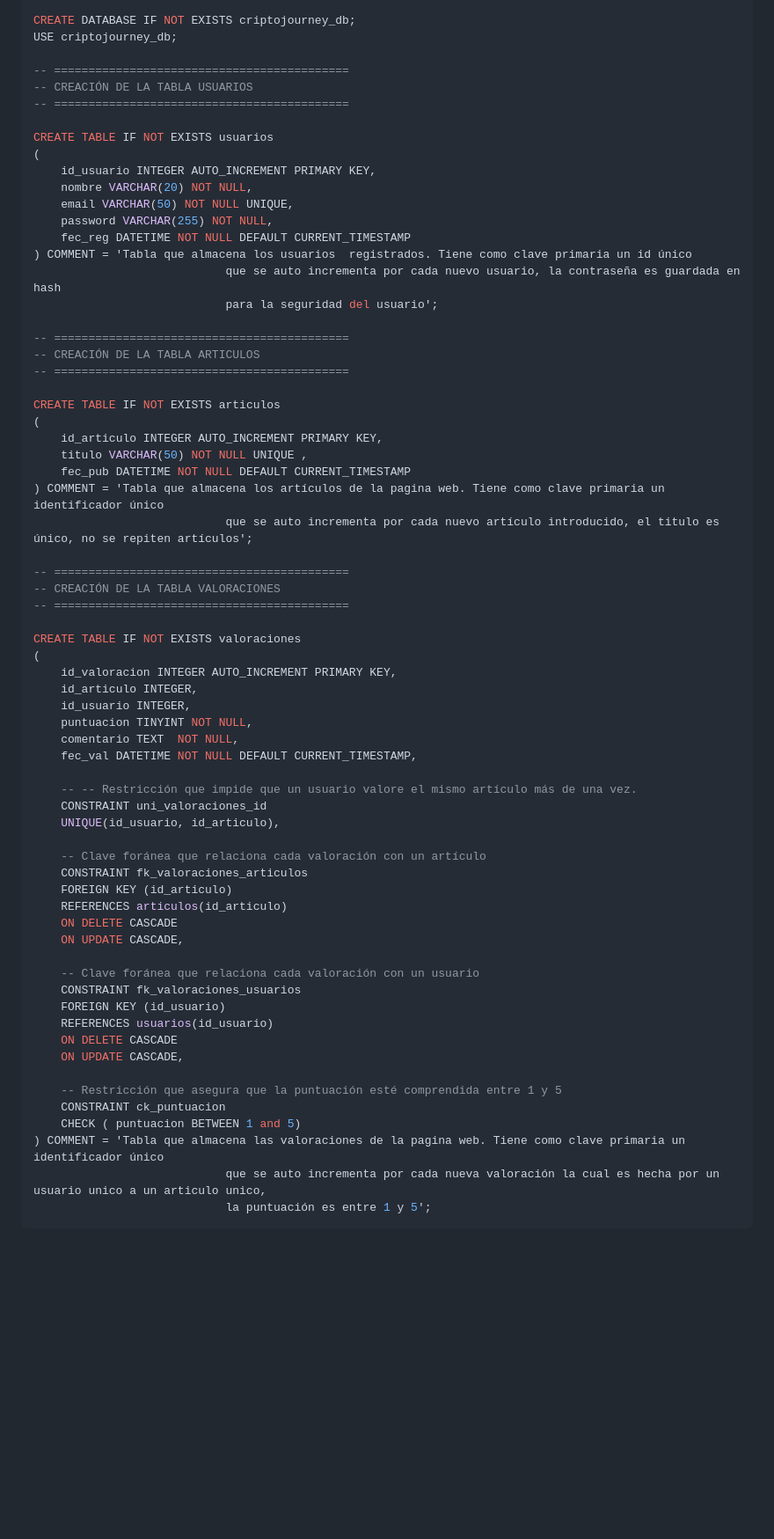
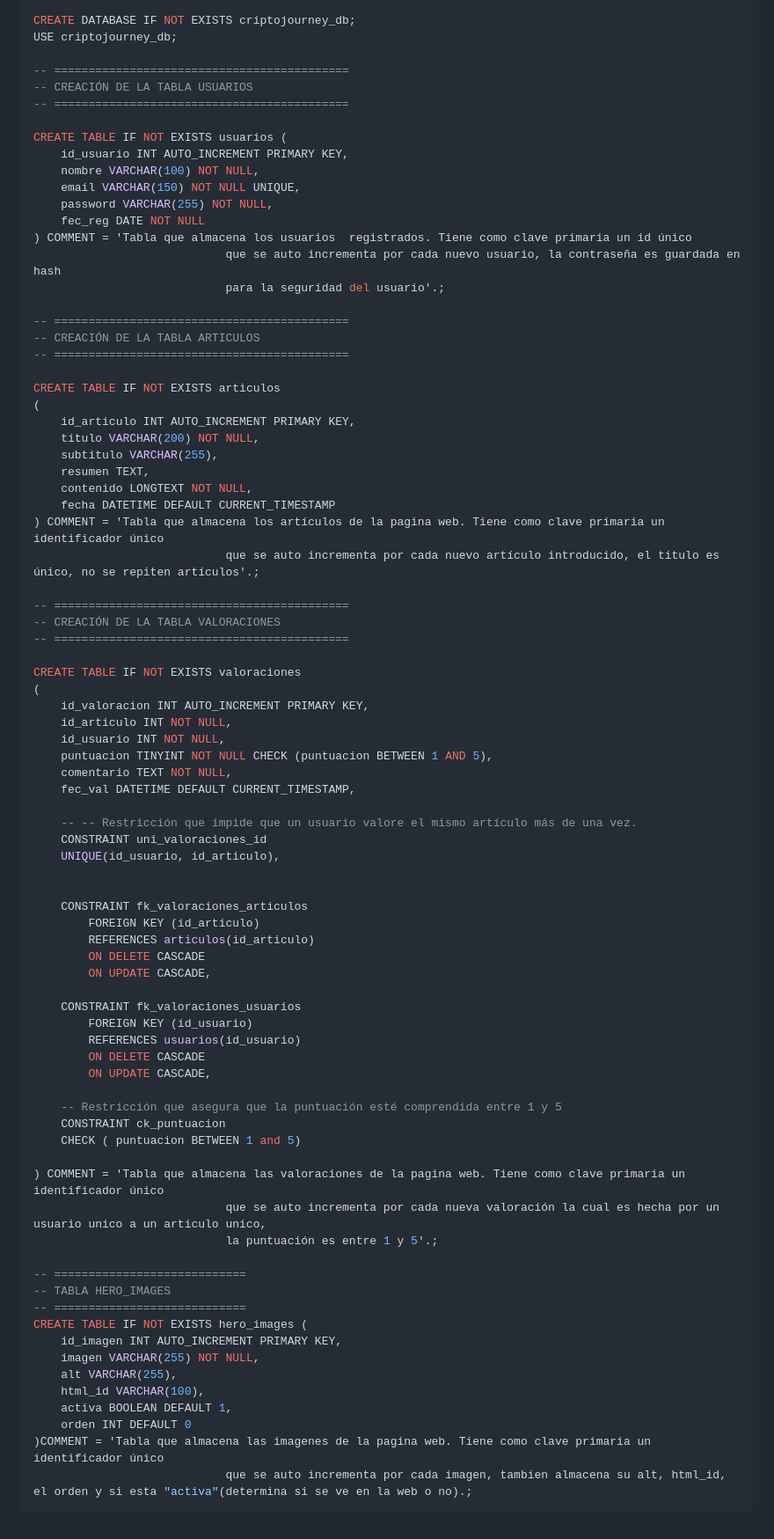
Before and after one commit to sfloresdev/criptojourney, a Markdown page: docs/dbModel.md, the part around the change. Shown at 88% size. GitHub-like rendering; blank space fills up the shorter version.

Commit message:
Fixed: dbmodel.md script

````diff
--- a/docs/dbModel.md
+++ b/docs/dbModel.md
@@ -123,16 +123,15 @@ USE criptojourney_db;
 -- CREACIÓN DE LA TABLA USUARIOS
 -- ===========================================
 
-CREATE TABLE IF NOT EXISTS usuarios
-(
-	id_usuario INTEGER AUTO_INCREMENT PRIMARY KEY,
-	nombre VARCHAR(20) NOT NULL,
-	email VARCHAR(50) NOT NULL UNIQUE,
-	password VARCHAR(255) NOT NULL,
-	fec_reg DATETIME NOT NULL DEFAULT CURRENT_TIMESTAMP
+CREATE TABLE IF NOT EXISTS usuarios (
+    id_usuario INT AUTO_INCREMENT PRIMARY KEY,
+    nombre VARCHAR(100) NOT NULL,
+    email VARCHAR(150) NOT NULL UNIQUE,
+    password VARCHAR(255) NOT NULL,
+    fec_reg DATE NOT NULL
 ) COMMENT = 'Tabla que almacena los usuarios  registrados. Tiene como clave primaria un id único
 							que se auto incrementa por cada nuevo usuario, la contraseña es guardada en hash
-							para la seguridad del usuario';
+							para la seguridad del usuario'.;
 
 -- ===========================================
 -- CREACIÓN DE LA TABLA ARTICULOS
@@ -140,11 +139,14 @@ CREATE TABLE IF NOT EXISTS usuarios
 
 CREATE TABLE IF NOT EXISTS articulos
 (
-	id_articulo INTEGER AUTO_INCREMENT PRIMARY KEY,
-	titulo VARCHAR(50) NOT NULL UNIQUE ,
-	fec_pub DATETIME NOT NULL DEFAULT CURRENT_TIMESTAMP
+	id_articulo INT AUTO_INCREMENT PRIMARY KEY,
+    titulo VARCHAR(200) NOT NULL,
+    subtitulo VARCHAR(255),
+    resumen TEXT,
+    contenido LONGTEXT NOT NULL,
+    fecha DATETIME DEFAULT CURRENT_TIMESTAMP
 ) COMMENT = 'Tabla que almacena los artículos de la pagina web. Tiene como clave primaria un identificador único
-							que se auto incrementa por cada nuevo artículo introducido, el titulo es único, no se repiten artículos';
+							que se auto incrementa por cada nuevo artículo introducido, el titulo es único, no se repiten artículos'.;
 
 -- ===========================================
 -- CREACIÓN DE LA TABLA VALORACIONES
@@ -152,35 +154,48 @@ CREATE TABLE IF NOT EXISTS articulos
 
 CREATE TABLE IF NOT EXISTS valoraciones
 (
-	id_valoracion INTEGER AUTO_INCREMENT PRIMARY KEY,
-	id_articulo INTEGER,
-	id_usuario INTEGER,
-	puntuacion TINYINT NOT NULL,
-	comentario TEXT  NOT NULL,
-	fec_val DATETIME NOT NULL DEFAULT CURRENT_TIMESTAMP,
+	id_valoracion INT AUTO_INCREMENT PRIMARY KEY,
+    id_articulo INT NOT NULL,
+    id_usuario INT NOT NULL,
+    puntuacion TINYINT NOT NULL CHECK (puntuacion BETWEEN 1 AND 5),
+    comentario TEXT NOT NULL,
+    fec_val DATETIME DEFAULT CURRENT_TIMESTAMP,
 
 	-- -- Restricción que impide que un usuario valore el mismo artículo más de una vez.
 	CONSTRAINT uni_valoraciones_id
 	UNIQUE(id_usuario, id_articulo),
 
-	-- Clave foránea que relaciona cada valoración con un artículo
-	CONSTRAINT fk_valoraciones_articulos
-	FOREIGN KEY (id_articulo)
-	REFERENCES articulos(id_articulo)
-	ON DELETE CASCADE
-	ON UPDATE CASCADE,
 
-	-- Clave foránea que relaciona cada valoración con un usuario
-	CONSTRAINT fk_valoraciones_usuarios
-	FOREIGN KEY (id_usuario)
-	REFERENCES usuarios(id_usuario)
-	ON DELETE CASCADE
-	ON UPDATE CASCADE,
+    CONSTRAINT fk_valoraciones_articulos
+        FOREIGN KEY (id_articulo)
+        REFERENCES articulos(id_articulo)
+        ON DELETE CASCADE
+        ON UPDATE CASCADE,
+
+    CONSTRAINT fk_valoraciones_usuarios
+        FOREIGN KEY (id_usuario)
+        REFERENCES usuarios(id_usuario)
+        ON DELETE CASCADE
+        ON UPDATE CASCADE,
 
 	-- Restricción que asegura que la puntuación esté comprendida entre 1 y 5
 	CONSTRAINT ck_puntuacion
 	CHECK ( puntuacion BETWEEN 1 and 5)
+
 ) COMMENT = 'Tabla que almacena las valoraciones de la pagina web. Tiene como clave primaria un identificador único
 							que se auto incrementa por cada nueva valoración la cual es hecha por un usuario unico a un articulo unico,
-							la puntuación es entre 1 y 5';
+							la puntuación es entre 1 y 5'.;
+
+-- ============================
+-- TABLA HERO_IMAGES
+-- ============================
+CREATE TABLE IF NOT EXISTS hero_images (
+    id_imagen INT AUTO_INCREMENT PRIMARY KEY,
+    imagen VARCHAR(255) NOT NULL,
+    alt VARCHAR(255),
+    html_id VARCHAR(100),
+    activa BOOLEAN DEFAULT 1,
+    orden INT DEFAULT 0
+)COMMENT = 'Tabla que almacena las imagenes de la pagina web. Tiene como clave primaria un identificador único
+							que se auto incrementa por cada imagen, tambien almacena su alt, html_id, el orden y si esta "activa"(determina si se ve en la web o no).;
 ```
````
